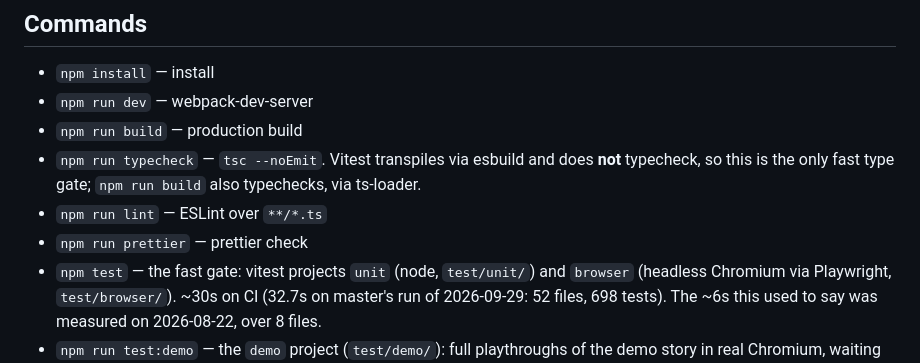
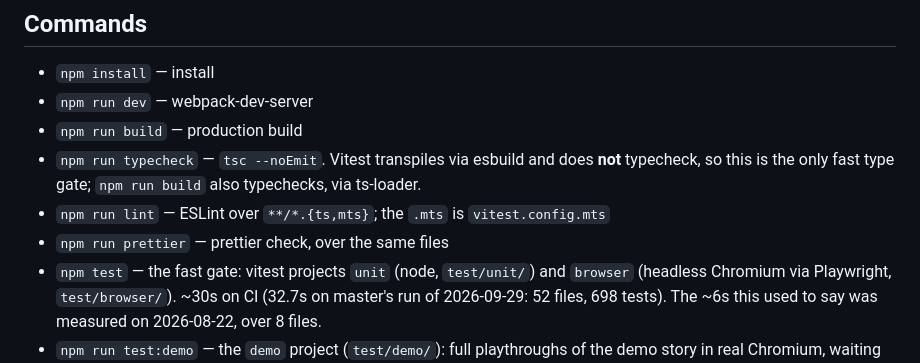
Before and after one commit to a544jh/WebVn, a Markdown page: CLAUDE.md, the part around the change. Rendered like a GitHub page.

Commit message:
Say that lint covers the .mts config too
The commit that renamed vitest.config.ts to .mts widened the lint and
prettier globs but left CLAUDE.md's Commands list saying ESLint runs
over **/*.ts.

Co-Authored-By: Claude Opus 5.5 <noreply@anthropic.com>
Claude-Session: https://claude.ai/code/session_01S2UmkVpq8smdTBTPAf2xXJ

```diff
--- a/CLAUDE.md
+++ b/CLAUDE.md
@@ -17,8 +17,8 @@ Two entry points:
 - `npm run dev` — webpack-dev-server
 - `npm run build` — production build
 - `npm run typecheck` — `tsc --noEmit`. Vitest transpiles via esbuild and does **not** typecheck, so this is the only fast type gate; `npm run build` also typechecks, via ts-loader.
-- `npm run lint` — ESLint over `**/*.ts`
-- `npm run prettier` — prettier check
+- `npm run lint` — ESLint over `**/*.{ts,mts}`; the `.mts` is `vitest.config.mts`
+- `npm run prettier` — prettier check, over the same files
 - `npm test` — the fast gate: vitest projects `unit` (node, `test/unit/`) and `browser` (headless Chromium via Playwright, `test/browser/`). ~30s on CI (32.7s on master's run of 2026-09-29: 52 files, 698 tests). The ~6s this used to say was measured on 2026-08-22, over 8 files.
 - `npm run test:demo` — the `demo` project (`test/demo/`): full playthroughs of the demo story in real Chromium, waiting on real transitions. ~32s, nearly all of it spent waiting on those transitions, which makes it the likeliest place for a timing flake - so it is deliberately **not** part of `npm test`, and has its own CI job. Run it when you touch the renderer, the commands, or the demo's YAML in `test-assets/`.
 - `npm run test:all` — all three projects. `npm run test:unit` / `npm run test:browser` / `npm run test:demo` run one; `:headful` variants (`test:browser:headful`, `test:demo:headful`) show the browser; `npm run test:watch` watches the fast gate. Browser and demo tests need Playwright's Chromium installed (`npx playwright install chromium`).
```
